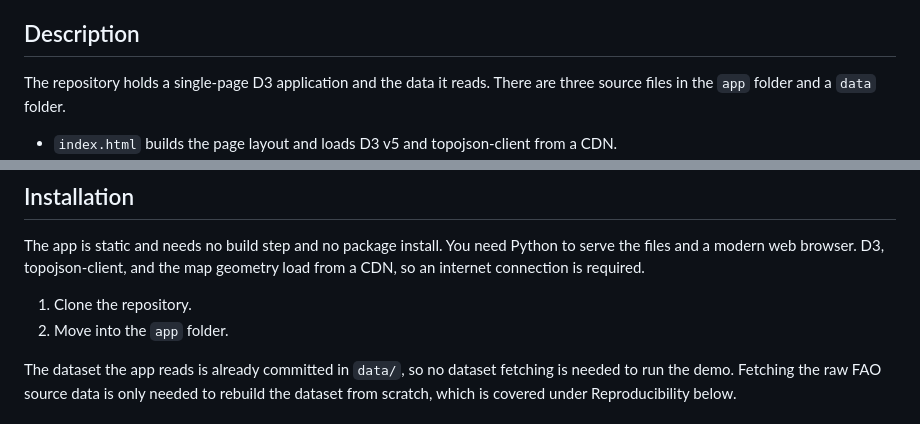
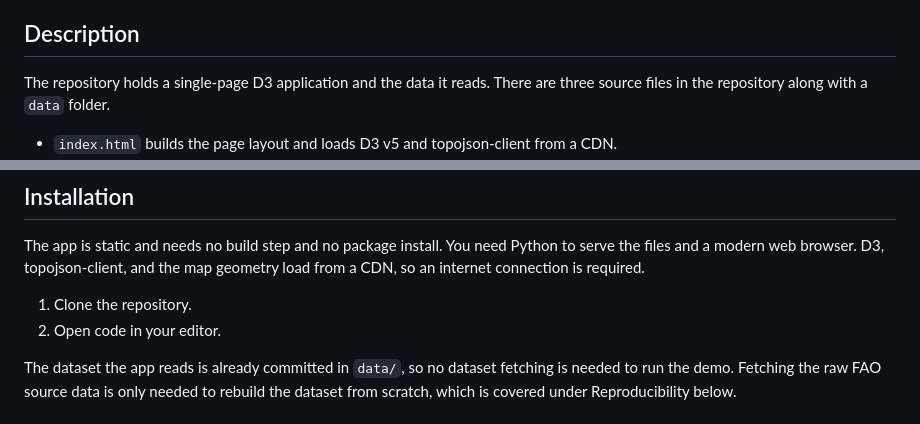
Before and after one commit to Ricardo208/team22_project, a Markdown page: README.md, 2 parts joined by grey strips. GitHub-like rendering.

Commit message:
Clarify repository structure and usage steps few updates
Updated README to clarify file structure and usage instructions.

```diff
--- a/README.md
+++ b/README.md
@@ -6,7 +6,7 @@ An interactive narrative visualization that shows how beef-attributed cattle met
 
 ## Description
 
-The repository holds a single-page D3 application and the data it reads. There are three source files in the `app` folder and a `data` folder.
+The repository holds a single-page D3 application and the data it reads. There are three source files in the repository along with a `data` folder.
 
 - `index.html` builds the page layout and loads D3 v5 and topojson-client from a CDN.
 - `main.js` holds all of the visualization logic. It loads the data, builds the three coordinated views, drives them from one shared time slider, and runs the five act guided tour.
@@ -26,7 +26,7 @@ The country geometry is loaded at runtime from the world-atlas CDN, so no geomet
 The app is static and needs no build step and no package install. You need Python to serve the files and a modern web browser. D3, topojson-client, and the map geometry load from a CDN, so an internet connection is required.
 
 1. Clone the repository.
-2. Move into the `app` folder.
+2. Open code in your editor.
 
 The dataset the app reads is already committed in `data/`, so no dataset fetching is needed to run the demo. Fetching the raw FAO source data is only needed to rebuild the dataset from scratch, which is covered under Reproducibility below.
 
```
